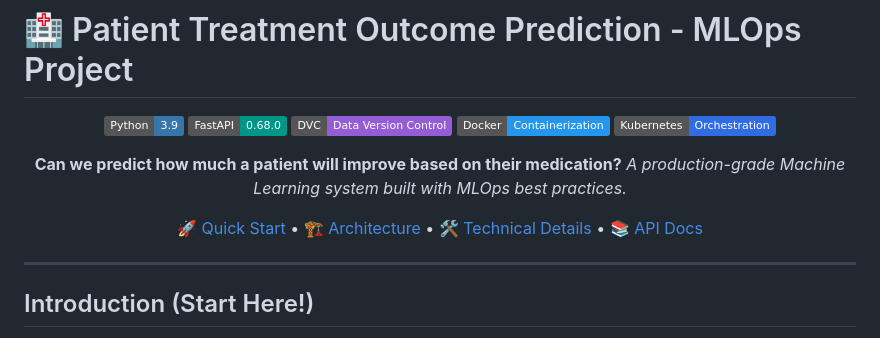
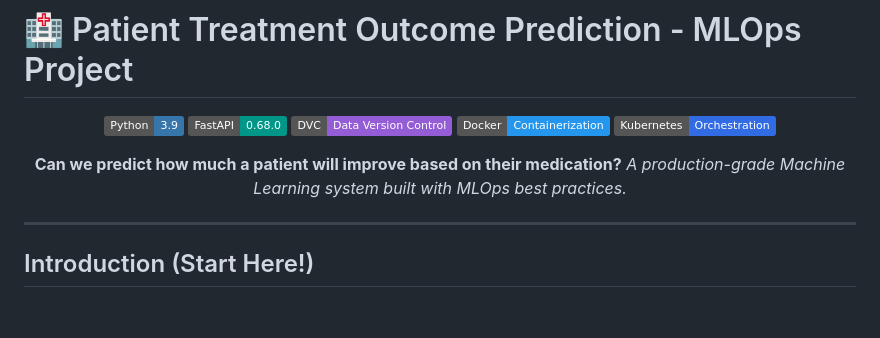
Before and after one commit to iammohith/Patient-Treatment-Outcome-Prediction-MLOps-Project, a Markdown page: README.md, the part around one of its changes. Drawn GitHub-style; badges without logos; blank space fills up the shorter version.

```diff
--- a/README.md
+++ b/README.md
@@ -10,8 +10,6 @@
 
 **Can we predict how much a patient will improve based on their medication?**
 *A production-grade Machine Learning system built with MLOps best practices.*
-
-[🚀 Quick Start](#-quick-start-guide) • [🏗️ Architecture](#-system-architecture) • [🛠️ Technical Details](#-technical-details) • [📚 API Docs](#-api-documentation)
 
 </div>
 
```
Also changed, not shown: other parts of README.md (+1 -1 lines).
